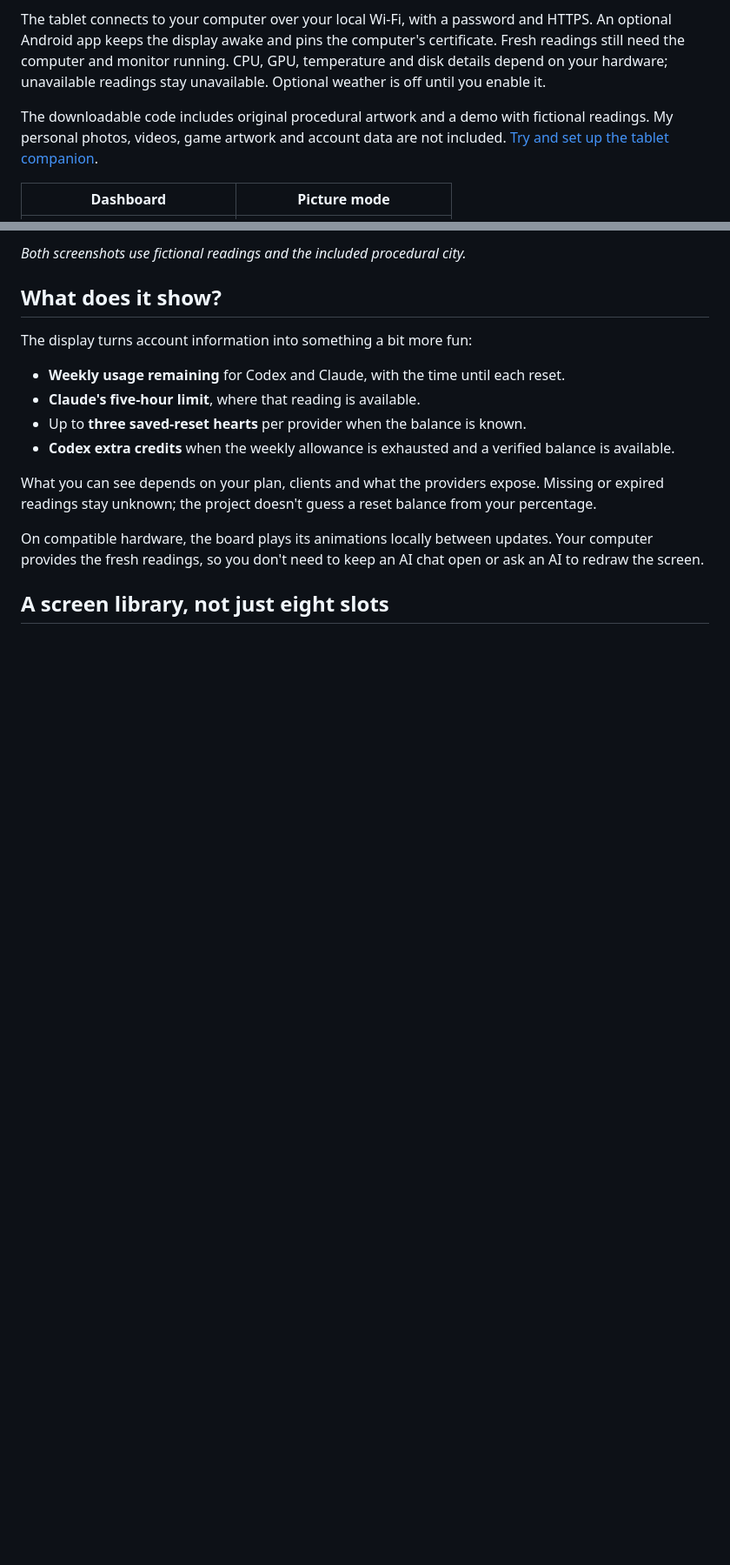
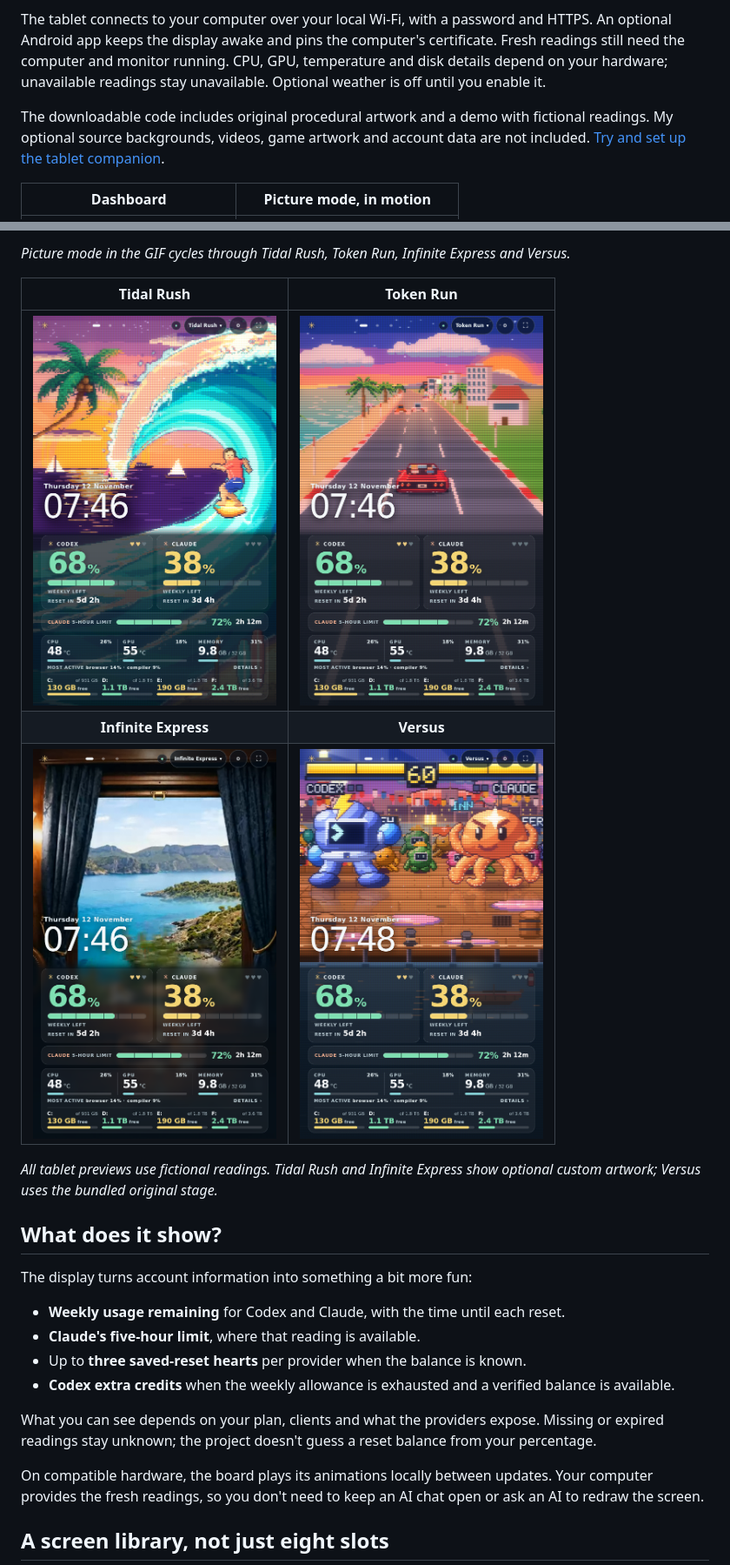
Before and after one commit to TonyRod116/ai-desk-display, a Markdown page: README.md, 2 parts joined by grey strips. Shown at 87% size. Drawn GitHub-style; pictures changed too: docs/images/tablet-infinite-express.png (added), docs/images/tablet-tidal-rush.png (added), docs/images/tablet-token-run.png (added); blank space fills up the shorter version.

Commit message:
Show tablet scenes and animated picture mode

```diff
--- a/README.md
+++ b/README.md
@@ -43,7 +43,7 @@ There's an isometric city that lights up with your remaining usage, a coastal dr
 
 The tablet connects to your computer over your local Wi-Fi, with a password and HTTPS. An optional Android app keeps the display awake and pins the computer's certificate. Fresh readings still need the computer and monitor running. CPU, GPU, temperature and disk details depend on your hardware; unavailable readings stay unavailable. Optional weather is off until you enable it.
 
-The downloadable code includes original procedural artwork and a demo with fictional readings. My personal photos, videos, game artwork and account data are not included. [Try and set up the tablet companion](docs/tablet.md).
+The downloadable code includes original procedural artwork and a demo with fictional readings. My optional source backgrounds, videos, game artwork and account data are not included. [Try and set up the tablet companion](docs/tablet.md).
 
-| Dashboard | Picture mode |
+| Dashboard | Picture mode, in motion |
 |:---:|:---:|
@@ -51,5 +51,13 @@ The downloadable code includes original procedural artwork and a demo with ficti
 
-*Both screenshots use fictional readings and the included procedural city.*
+*Picture mode in the GIF cycles through Tidal Rush, Token Run, Infinite Express and Versus.*
+
+| **Tidal Rush** | **Token Run** |
+|:---:|:---:|
+| <img src="docs/images/tablet-tidal-rush.png" width="280" alt="Tidal Rush tablet dashboard with a surfer riding a wave"> | <img src="docs/images/tablet-token-run.png" width="280" alt="Token Run tablet dashboard with a coastal drive"> |
+| **Infinite Express** | **Versus** |
+| <img src="docs/images/tablet-infinite-express.png" width="280" alt="Infinite Express tablet dashboard with a view from a train window"> | <img src="docs/images/tablet-versus.png" width="280" alt="Versus tablet dashboard with the Codex and Claude characters fighting"> |
+
+*All tablet previews use fictional readings. Tidal Rush and Infinite Express show optional custom artwork; Versus uses the bundled original stage.*
 
 ## What does it show?
 
```
Also changed, not shown: other parts of README.md (+1 -1 lines), ASSETS.md (+2 -0 lines), 1 other file.
